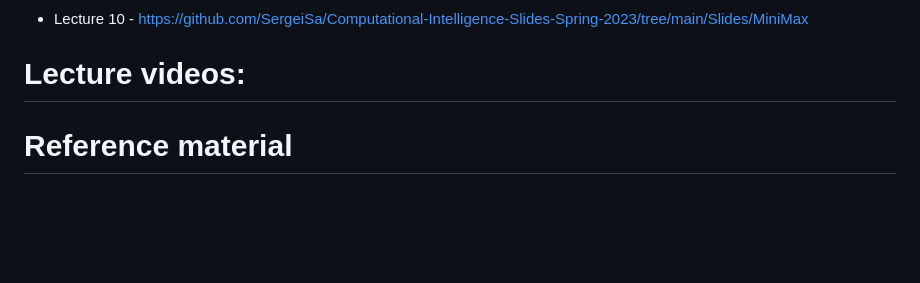
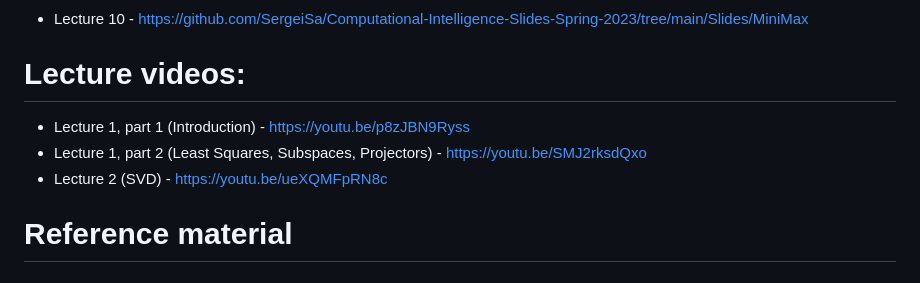
Before and after one commit to SergeiSa/Computational-Intelligence-Slides-Spring-2023, a Markdown page: README.md, the part around the change. Drawn GitHub-style; blank space fills up the shorter version.

```diff
--- a/README.md
+++ b/README.md
@@ -13,7 +13,9 @@
 
 # Lecture videos:
 
-
+* Lecture 1, part 1 (Introduction) - https://youtu.be/p8zJBN9Ryss
+* Lecture 1, part 2 (Least Squares, Subspaces, Projectors) - https://youtu.be/SMJ2rksdQxo
+* Lecture 2 (SVD) - https://youtu.be/ueXQMFpRN8c
 
 # Reference material
 
```
